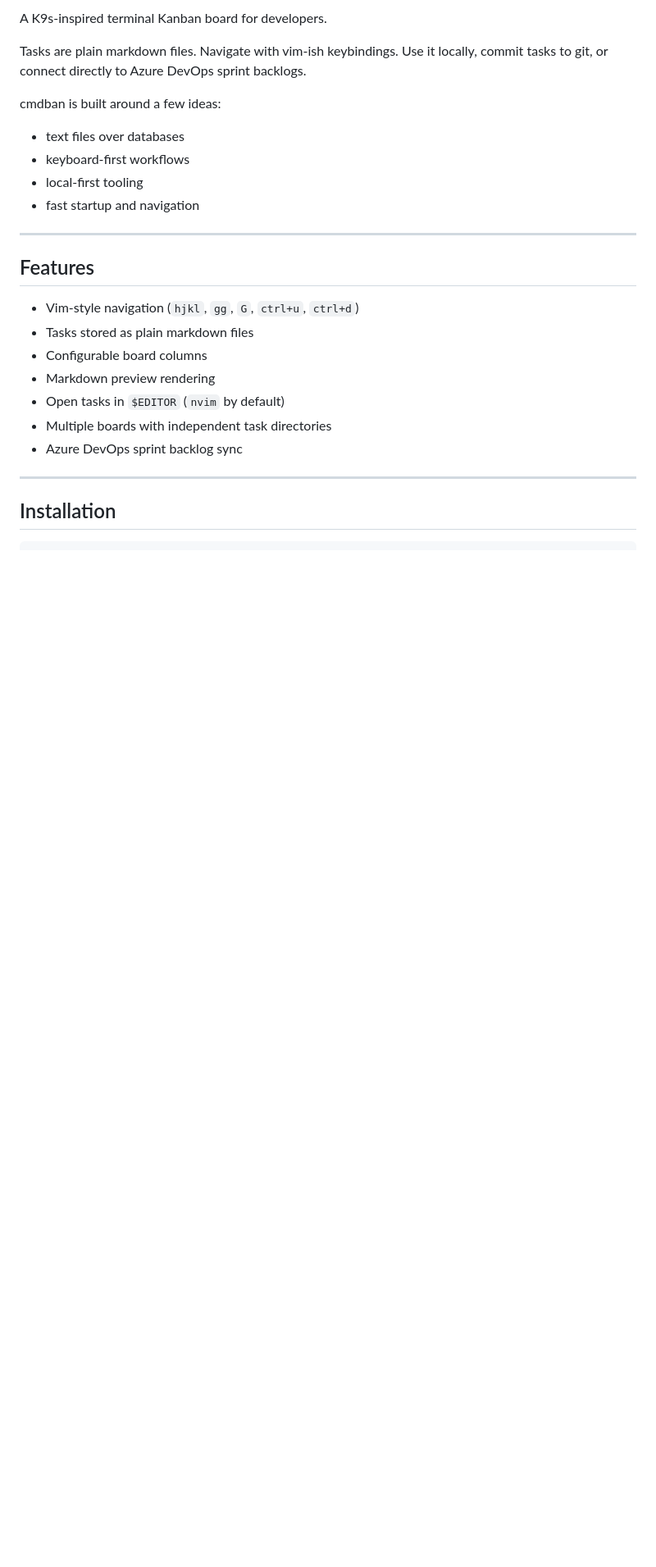
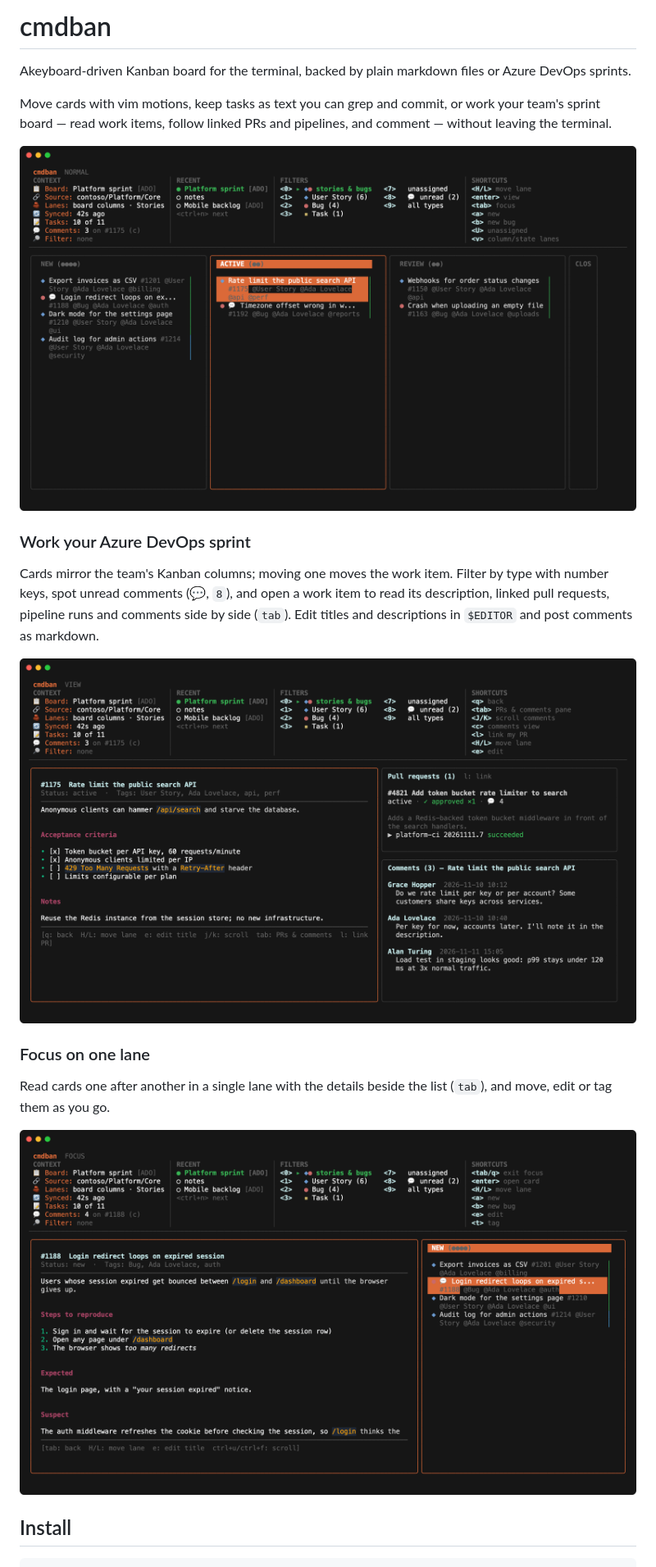
Before and after one commit to jaforsgren/cmdban, a Markdown page: README.md, the part around one of its changes. Shown at 82% size. Drawn GitHub-style; pictures changed too: docs/img/board.png (added), docs/img/focus.png (added), docs/img/task-view.png (added); blank space fills up the shorter version.

Commit message:
docs: readme_add screenshots

````diff
--- a/README.md
+++ b/README.md
@@ -1,28 +1,23 @@
-A K9s-inspired terminal Kanban board for developers.
+# cmdban
 
-Tasks are plain markdown files. Navigate with vim-ish keybindings. Use it locally, commit tasks to git, or connect directly to Azure DevOps sprint backlogs.
+Akeyboard-driven Kanban board for the terminal, backed by plain markdown files or Azure DevOps sprints.
 
-cmdban is built around a few ideas:
+Move cards with vim motions, keep tasks as text you can grep and commit, or work your team's sprint board — read work items, follow linked PRs and pipelines, and comment — without leaving the terminal.
 
-- text files over databases
-- keyboard-first workflows
-- local-first tooling
-- fast startup and navigation
+![Board](docs/img/board.png)
 
----
+### Work your Azure DevOps sprint
 
-## Features
+Cards mirror the team's Kanban columns; moving one moves the work item. Filter by type with number keys, spot unread comments (💬, `8`), and open a work item to read its description, linked pull requests, pipeline runs and comments side by side (`tab`). Edit titles and descriptions in `$EDITOR` and post comments as markdown.
 
-- Vim-style navigation (`hjkl`, `gg`, `G`, `ctrl+u`, `ctrl+d`)
-- Tasks stored as plain markdown files
-- Configurable board columns
-- Markdown preview rendering
-- Open tasks in `$EDITOR` (`nvim` by default)
-- Multiple boards with independent task directories
-- Azure DevOps sprint backlog sync
+![Task view](docs/img/task-view.png)
 
----
+### Focus on one lane
 
-## Installation
+Read cards one after another in a single lane with the details beside the list (`tab`), and move, edit or tag them as you go.
+
+![Focus mode](docs/img/focus.png)
+
+## Install
 
 ```bash
````
Also changed, not shown: other parts of README.md (+34 -170 lines), docs/azure-devops.md (+1 -1 lines), docs/commands-and-keys.md (added, +101 -0 lines), docs/configuration.md (added, +55 -0 lines), docs/task-format.md (added, +32 -0 lines).
